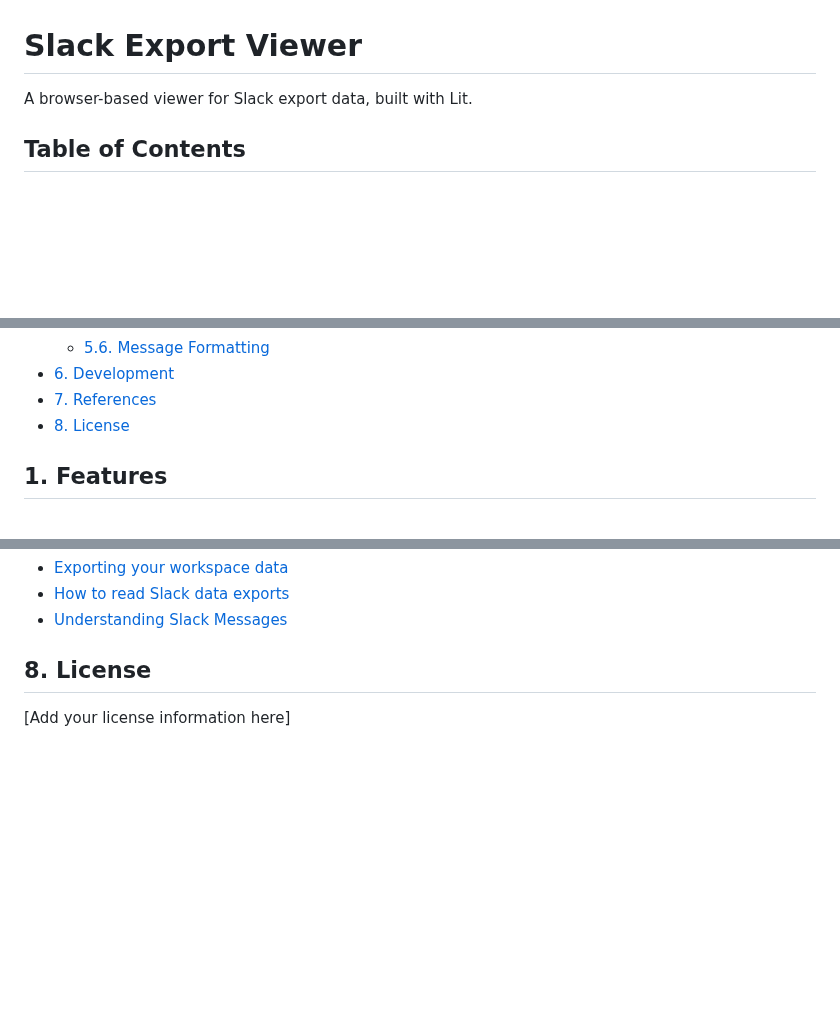
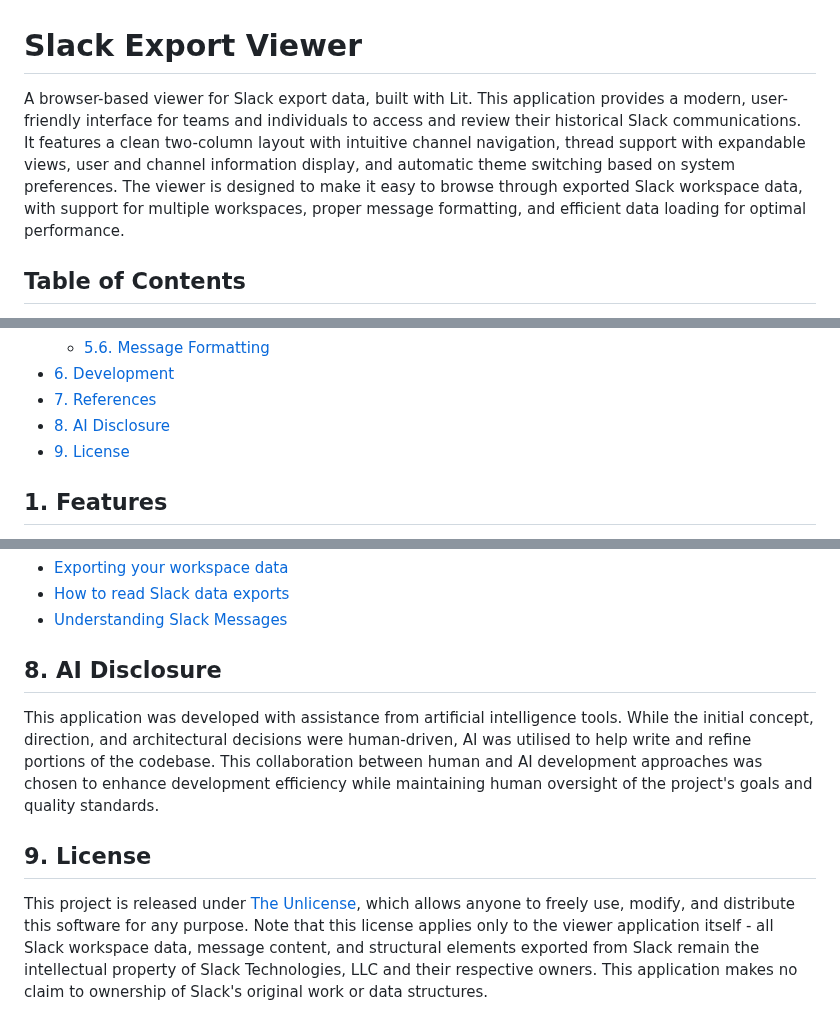
Before and after one commit to thumpa/tool-slack-reader, a Markdown page: readme.md, 3 parts joined by grey strips. Drawn GitHub-style; blank space fills up the shorter version.

Commit message:
Updated readme with license and AI disclosure clarifications

```diff
--- a/readme.md
+++ b/readme.md
@@ -1,6 +1,6 @@
 # Slack Export Viewer
 
-A browser-based viewer for Slack export data, built with Lit.
+A browser-based viewer for Slack export data, built with Lit. This application provides a modern, user-friendly interface for teams and individuals to access and review their historical Slack communications. It features a clean two-column layout with intuitive channel navigation, thread support with expandable views, user and channel information display, and automatic theme switching based on system preferences. The viewer is designed to make it easy to browse through exported Slack workspace data, with support for multiple workspaces, proper message formatting, and efficient data loading for optimal performance.
 
 ## Table of Contents
 
@@ -20,7 +20,8 @@ A browser-based viewer for Slack export data, built with Lit.
   - [5.6. Message Formatting](#56-message-formatting)
 - [6. Development](#6-development)
 - [7. References](#7-references)
-- [8. License](#8-license)
+- [8. AI Disclosure](#8-ai-disclosure)
+- [9. License](#9-license)
 
 ## 1. Features
 
@@ -491,6 +492,10 @@ Relevant Slack documentation:
 - [How to read Slack data exports](https://slack.com/intl/en-gb/help/articles/220556107-How-to-read-Slack-data-exports#json-files-1)
 - [Understanding Slack Messages](https://api.slack.com/surfaces/messages)
 
-## 8. License
+## 8. AI Disclosure
 
-[Add your license information here]
+This application was developed with assistance from artificial intelligence tools. While the initial concept, direction, and architectural decisions were human-driven, AI was utilised to help write and refine portions of the codebase. This collaboration between human and AI development approaches was chosen to enhance development efficiency while maintaining human oversight of the project's goals and quality standards.
+
+## 9. License
+
+This project is released under [The Unlicense](LICENSE), which allows anyone to freely use, modify, and distribute this software for any purpose. Note that this license applies only to the viewer application itself - all Slack workspace data, message content, and structural elements exported from Slack remain the intellectual property of Slack Technologies, LLC and their respective owners. This application makes no claim to ownership of Slack's original work or data structures.
```
